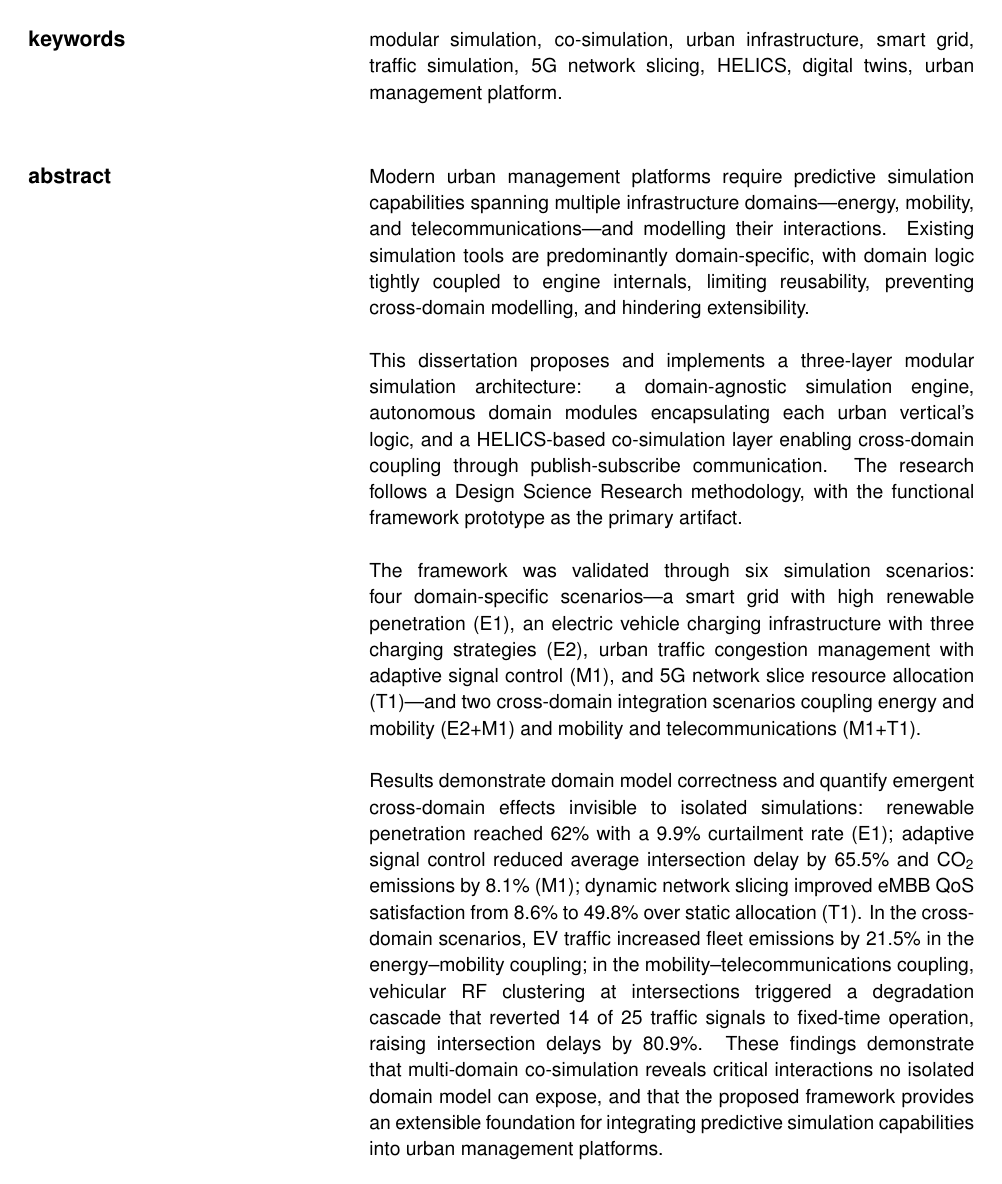
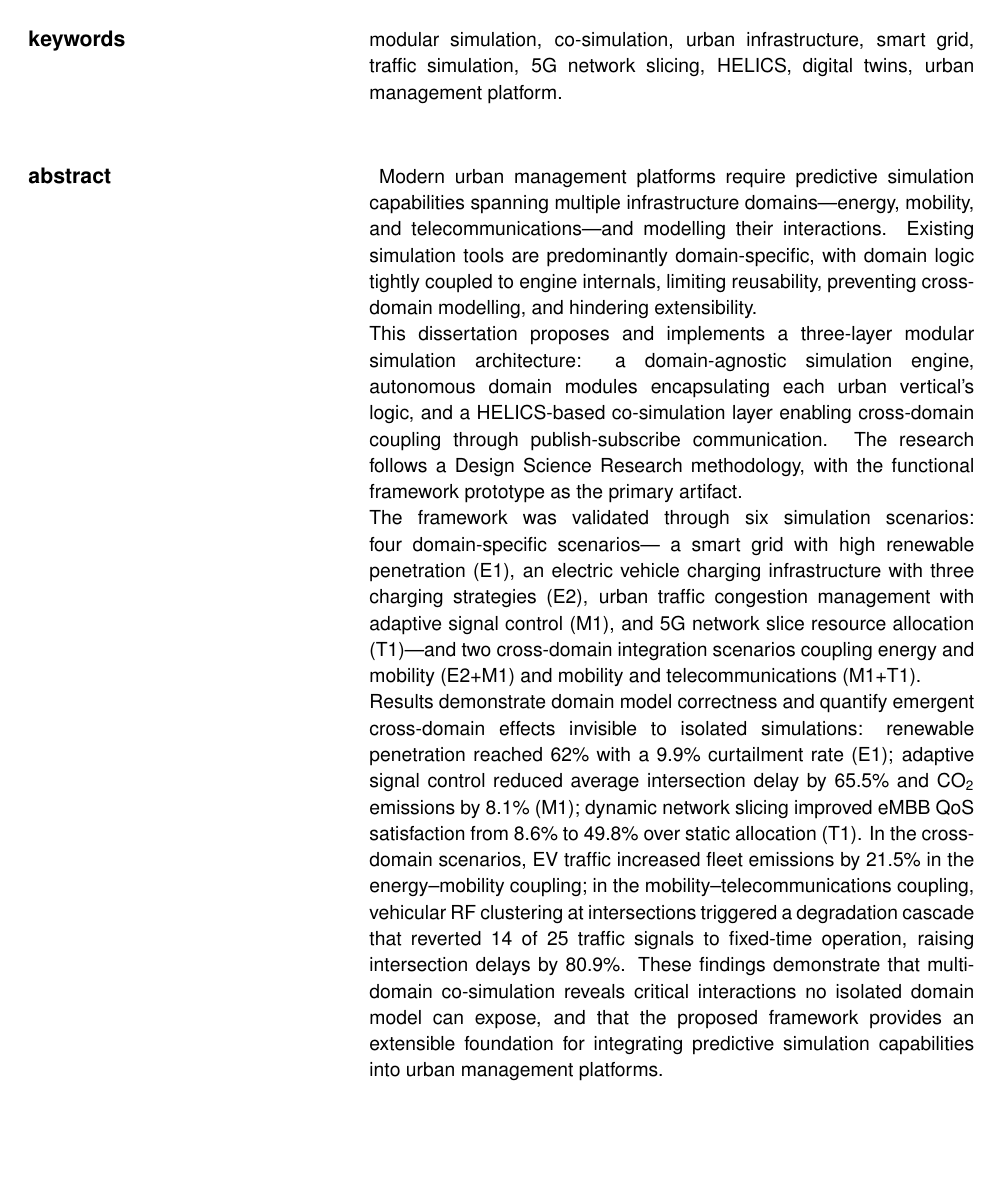
Before and after one commit to balexandermunoz/ua-master-thesis, a LaTeX document (cover.tex): page 6 of 7. Compiled offline with pdfLaTeX.

Commit message:
Break abstract in several lines

```diff
--- a/cover.tex
+++ b/cover.tex
@@ -210,7 +238,34 @@
 %%% You can modify the language to any other supported by Latex
 %% Optional Keywords and Abstract in additional languages.
 \Abstract{keywords}{modular simulation, co-simulation, urban infrastructure, smart grid, traffic simulation, 5G network slicing, HELICS, digital twins, urban management platform.}
-         {abstract}{\selectlanguage{english}Modern urban management platforms require predictive simulation capabilities spanning multiple infrastructure domains---energy, mobility, and telecommunications---and modelling their interactions. Existing simulation tools are predominantly domain-specific, with domain logic tightly coupled to engine internals, limiting reusability, preventing cross-domain modelling, and hindering extensibility.\\\\ This dissertation proposes and implements a three-layer modular simulation architecture: a domain-agnostic simulation engine, autonomous domain modules encapsulating each urban vertical's logic, and a HELICS-based co-simulation layer enabling cross-domain coupling through publish-subscribe communication. The research follows a Design Science Research methodology, with the functional framework prototype as the primary artifact.\\\\ The framework was validated through six simulation scenarios: four domain-specific scenarios---a smart grid with high renewable penetration (E1), an electric vehicle charging infrastructure with three charging strategies (E2), urban traffic congestion management with adaptive signal control (M1), and 5G network slice resource allocation (T1)---and two cross-domain integration scenarios coupling energy and mobility (E2+M1) and mobility and telecommunications (M1+T1).\\\\ Results demonstrate domain model correctness and quantify emergent cross-domain effects invisible to isolated simulations: renewable penetration reached 62\% with a 9.9\% curtailment rate (E1); adaptive signal control reduced average intersection delay by 65.5\% and CO\textsubscript{2} emissions by 8.1\% (M1); dynamic network slicing improved eMBB QoS satisfaction from 8.6\% to 49.8\% over static allocation (T1). In the cross-domain scenarios, EV traffic increased fleet emissions by 21.5\% in the energy--mobility coupling; in the mobility--telecommunications coupling, vehicular RF clustering at intersections triggered a degradation cascade that reverted 14 of 25 traffic signals to fixed-time operation, raising intersection delays by 80.9\%. These findings demonstrate that multi-domain co-simulation reveals critical interactions no isolated domain model can expose, and that the proposed framework provides an extensible foundation for integrating predictive simulation capabilities into urban management platforms.}
+         {abstract}{\selectlanguage{english}
+         Modern urban management platforms require predictive simulation capabilities spanning multiple
+         infrastructure domains---energy, mobility, and telecommunications---and modelling their
+         interactions. Existing simulation tools are predominantly domain-specific, with domain logic
+         tightly coupled to engine internals, limiting reusability, preventing cross-domain modelling,
+         and hindering extensibility.\\
+         This dissertation proposes and implements a three-layer modular simulation architecture:
+         a domain-agnostic simulation engine, autonomous domain modules encapsulating each urban
+         vertical's logic, and a HELICS-based co-simulation layer enabling cross-domain coupling
+         through publish-subscribe communication. The research follows a Design Science Research
+         methodology, with the functional framework prototype as the primary artifact.\\
+         The framework was validated through six simulation scenarios: four domain-specific scenarios---
+         a smart grid with high renewable penetration (E1), an electric vehicle charging infrastructure
+         with three charging strategies (E2), urban traffic congestion management with adaptive signal
+         control (M1), and 5G network slice resource allocation (T1)---and two cross-domain integration
+         scenarios coupling energy and mobility (E2+M1) and mobility and telecommunications (M1+T1).\\
+         Results demonstrate domain model correctness and quantify emergent cross-domain effects
+         invisible to isolated simulations: renewable penetration reached 62\% with a 9.9\%
+         curtailment rate (E1); adaptive signal control reduced average intersection delay by 65.5\%
+         and CO\textsubscript{2} emissions by 8.1\% (M1); dynamic network slicing improved eMBB QoS
+         satisfaction from 8.6\% to 49.8\% over static allocation (T1). In the cross-domain scenarios,
+         EV traffic increased fleet emissions by 21.5\% in the energy--mobility coupling; in the
+         mobility--telecommunications coupling, vehicular RF clustering at intersections triggered a
+         degradation cascade that reverted 14 of 25 traffic signals to fixed-time operation, raising
+         intersection delays by 80.9\%. These findings demonstrate that multi-domain co-simulation
+         reveals critical interactions no isolated domain model can expose, and that the proposed
+         framework provides an extensible foundation for integrating predictive simulation capabilities
+         into urban management platforms.}
 
 
 %%% OPTIONAL: Acknowledge the use of AI Tools
```
Also changed, not shown: cover.tex (30 more changed lines).
